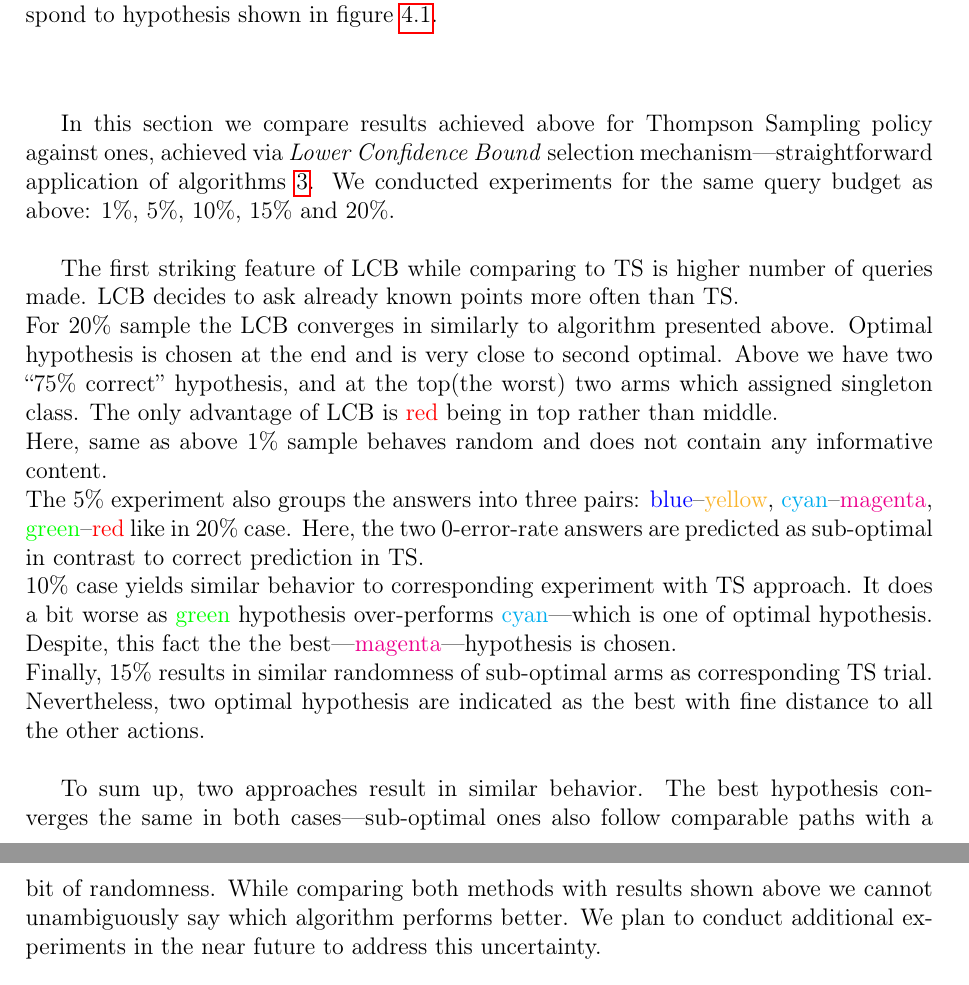
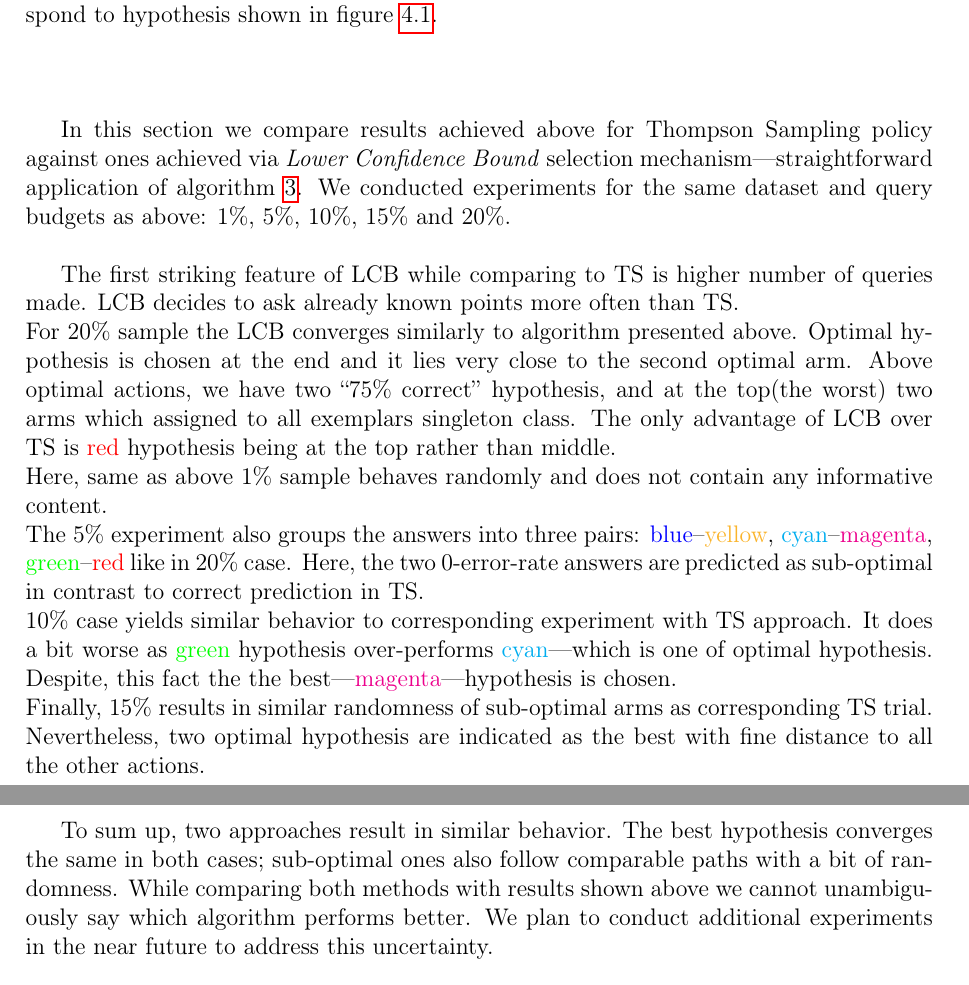
Before and after one commit to MyMEng/MAB, a LaTeX thesis (dissertation.tex): two parts of pages 42 and 43 of 45, joined at a grey line, cut so that both start at the same text. Compiled offline with pdfLaTeX.

Commit message:
Put it into proper English.

```diff
--- a/dissertation.tex
+++ b/dissertation.tex
@@ -1218,16 +1218,16 @@ To sum up, for tested dataset 10\% sample seems to be the minimum we should use
   \vspace{1cm}
 \end{figure}
 
-In this section we compare results achieved above for Thompson Sampling policy against ones, achieved via \emph{Lower Confidence Bound} selection mechanism---straightforward application of algorithms~\ref{al:LCB-AL}. We conducted experiments for the same query budget as above: 1\%, 5\%, 10\%, 15\% and 20\%.\\
+In this section we compare results achieved above for Thompson Sampling policy against ones achieved via \emph{Lower Confidence Bound} selection mechanism---straightforward application of algorithm~\ref{al:LCB-AL}. We conducted experiments for the same dataset and query budgets as above: 1\%, 5\%, 10\%, 15\% and 20\%.\\
 
 The first striking feature of LCB while comparing to TS is higher number of queries made. LCB decides to ask already known points more often than TS.\\
-For 20\% sample the LCB converges in similarly to algorithm presented above. Optimal hypothesis is chosen at the end and is very close to second optimal. Above we have two ``75\% correct'' hypothesis, and at the top(the worst) two arms which assigned singleton class. The only advantage of LCB is \textcolor{red}{red} being in top rather than middle.\\
-Here, same as above 1\% sample behaves random and does not contain any informative content.\\
+For 20\% sample the LCB converges similarly to algorithm presented above. Optimal hypothesis is chosen at the end and it lies very close to the second optimal arm. Above optimal actions, we have two ``75\% correct'' hypothesis, and at the top(the worst) two arms which assigned to all exemplars singleton class. The only advantage of LCB over TS is \textcolor{red}{red} hypothesis being at the top rather than middle.\\
+Here, same as above 1\% sample behaves randomly and does not contain any informative content.\\
 The 5\% experiment also groups the answers into three pairs: \textcolor{blue}{blue}--\textcolor{Dandelion}{yellow}, \textcolor{cyan}{cyan}--\textcolor{magenta}{magenta}, \textcolor{green}{green}--\textcolor{red}{red} like in 20\% case. Here, the two 0-error-rate answers are predicted as sub-optimal in contrast to correct prediction in TS.\\
 10\% case yields similar behavior to corresponding experiment with TS approach. It does a bit worse as \textcolor{green}{green} hypothesis over-performs \textcolor{cyan}{cyan}---which is one of optimal hypothesis. Despite, this fact the the best---\textcolor{magenta}{magenta}---hypothesis is chosen.\\
 Finally, 15\% results in similar randomness of sub-optimal arms as corresponding TS trial. Nevertheless, two optimal hypothesis are indicated as the best with fine distance to all the other actions.\\
 
-To sum up, two approaches result in similar behavior. The best hypothesis converges the same in both cases---sub-optimal ones also follow comparable paths with a bit of randomness. While comparing both methods with results shown above we cannot unambiguously say which algorithm performs better. We plan to conduct additional experiments in the near future to address this uncertainty.\\
+To sum up, two approaches result in similar behavior. The best hypothesis converges the same in both cases; sub-optimal ones also follow comparable paths with a bit of randomness. While comparing both methods with results shown above we cannot unambiguously say which algorithm performs better. We plan to conduct additional experiments in the near future to address this uncertainty.\\
 
 
 \begin{figure}[htbp]
```
